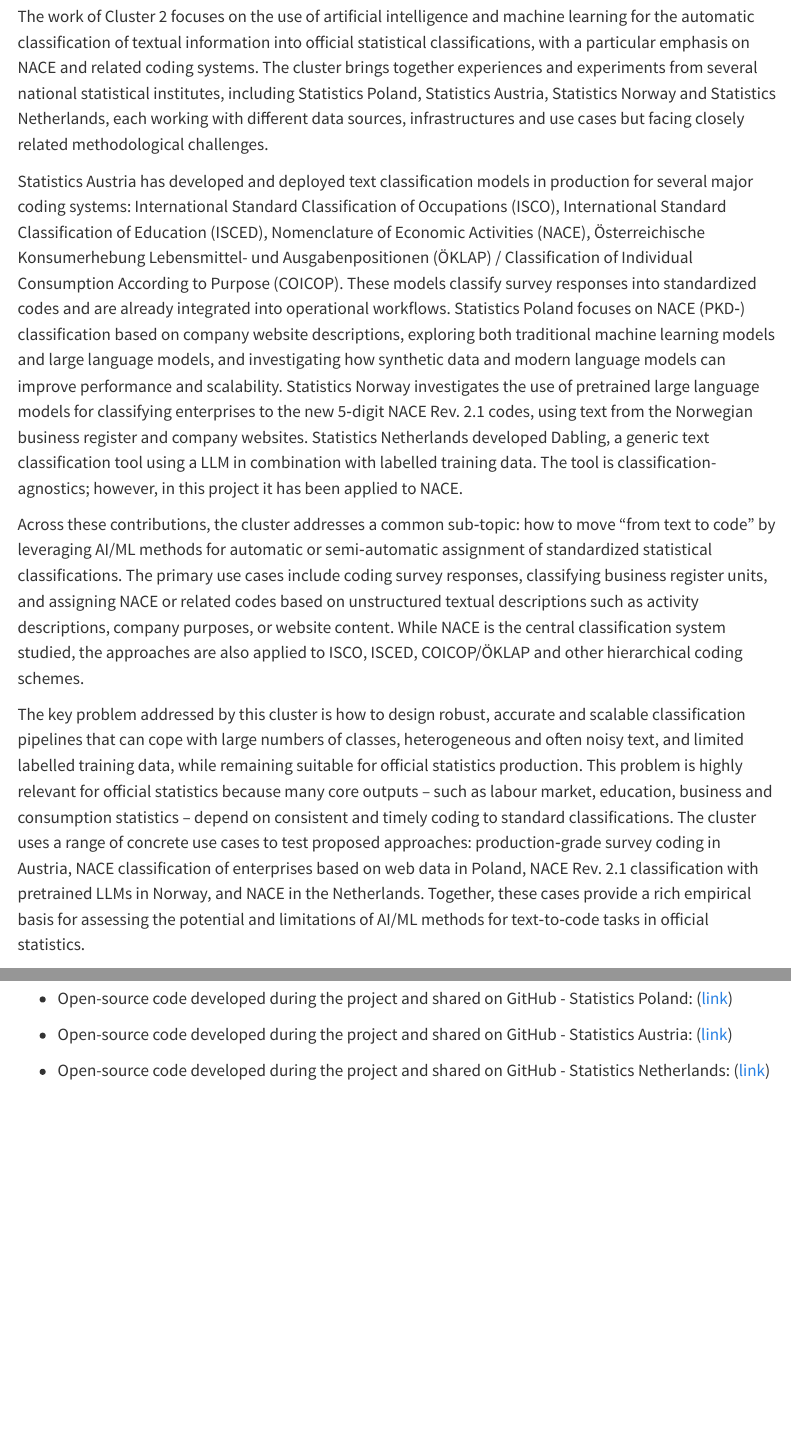
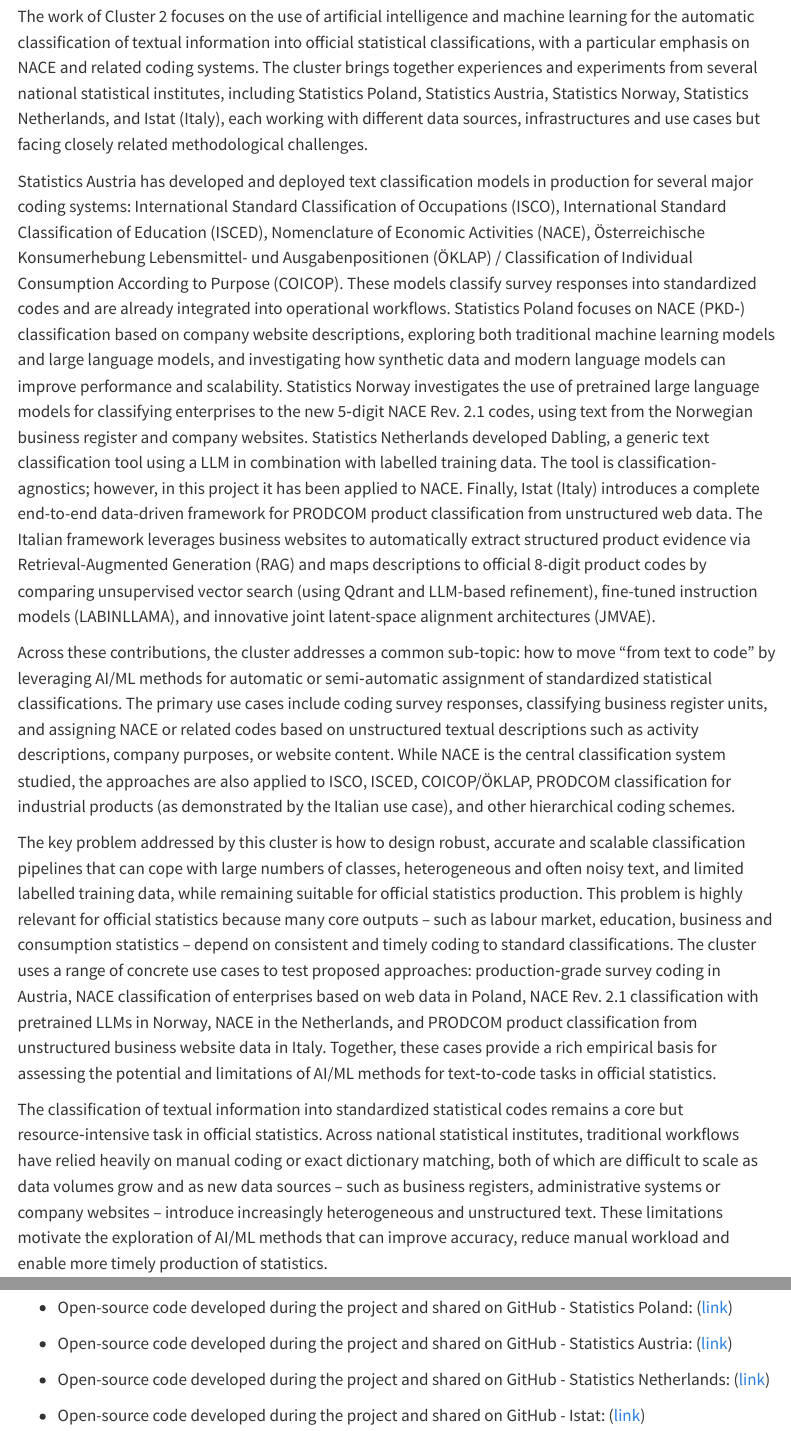
Before and after one commit to AIML4OS/WP10, a Quarto document (chapters/cluster2.qmd): the page in a window 1100 px wide, from 220 px down, and a second part further down, joined at a grey line. Rendered offline with R 4.5, knitr and Pandoc in place of Quarto, with nearby package versions; menus at the side of the page are left out.

Commit message:
add reference to istat work in cluster 2

```diff
--- a/chapters/cluster2.qmd
+++ b/chapters/cluster2.qmd
@@ -5,13 +5,13 @@
 
 ## Problem Definition and Relevance
 
-The work of Cluster 2 focuses on the use of artificial intelligence and machine learning for the automatic classification of textual information into official statistical classifications, with a particular emphasis on NACE and related coding systems. The cluster brings together experiences and experiments from several national statistical institutes, including Statistics Poland, Statistics Austria, Statistics Norway and Statistics Netherlands, each working with different data sources, infrastructures and use cases but facing closely related methodological challenges.
+The work of Cluster 2 focuses on the use of artificial intelligence and machine learning for the automatic classification of textual information into official statistical classifications, with a particular emphasis on NACE and related coding systems. The cluster brings together experiences and experiments from several national statistical institutes, including Statistics Poland, Statistics Austria, Statistics Norway, Statistics Netherlands, and Istat (Italy), each working with different data sources, infrastructures and use cases but facing closely related methodological challenges.
 
-Statistics Austria has developed and deployed text classification models in production for several major coding systems: International Standard Classification of Occupations (ISCO), International Standard Classification of Education (ISCED), Nomenclature of Economic Activities (NACE), Österreichische Konsumerhebung Lebensmittel- und Ausgabenpositionen (ÖKLAP) / Classification of Individual Consumption According to Purpose (COICOP). These models classify survey responses into standardized codes and are already integrated into operational workflows. Statistics Poland focuses on NACE (PKD‑) classification based on company website descriptions, exploring both traditional machine learning models and large language models, and investigating how synthetic data and modern language models can improve performance and scalability. Statistics Norway investigates the use of pretrained large language models for classifying enterprises to the new 5‑digit NACE Rev. 2.1 codes, using text from the Norwegian business register and company websites. Statistics Netherlands developed Dabling, a generic text classification tool using a LLM in combination with labelled training data. The tool is classification-agnostics; however, in this project it has been applied to NACE.
+Statistics Austria has developed and deployed text classification models in production for several major coding systems: International Standard Classification of Occupations (ISCO), International Standard Classification of Education (ISCED), Nomenclature of Economic Activities (NACE), Österreichische Konsumerhebung Lebensmittel- und Ausgabenpositionen (ÖKLAP) / Classification of Individual Consumption According to Purpose (COICOP). These models classify survey responses into standardized codes and are already integrated into operational workflows. Statistics Poland focuses on NACE (PKD‑) classification based on company website descriptions, exploring both traditional machine learning models and large language models, and investigating how synthetic data and modern language models can improve performance and scalability. Statistics Norway investigates the use of pretrained large language models for classifying enterprises to the new 5‑digit NACE Rev. 2.1 codes, using text from the Norwegian business register and company websites. Statistics Netherlands developed Dabling, a generic text classification tool using a LLM in combination with labelled training data. The tool is classification-agnostics; however, in this project it has been applied to NACE. Finally, Istat (Italy) introduces a complete end-to-end data-driven framework for PRODCOM product classification from unstructured web data. The Italian framework leverages business websites to automatically extract structured product evidence via Retrieval-Augmented Generation (RAG) and maps descriptions to official 8-digit product codes by comparing unsupervised vector search (using Qdrant and LLM-based refinement), fine-tuned instruction models (LABINLLAMA), and innovative joint latent-space alignment architectures (JMVAE).
 
-Across these contributions, the cluster addresses a common sub‑topic: how to move “from text to code” by leveraging AI/ML methods for automatic or semi‑automatic assignment of standardized statistical classifications. The primary use cases include coding survey responses, classifying business register units, and assigning NACE or related codes based on unstructured textual descriptions such as activity descriptions, company purposes, or website content. While NACE is the central classification system studied, the approaches are also applied to ISCO, ISCED, COICOP/ÖKLAP and other hierarchical coding schemes.
+Across these contributions, the cluster addresses a common sub‑topic: how to move “from text to code” by leveraging AI/ML methods for automatic or semi‑automatic assignment of standardized statistical classifications. The primary use cases include coding survey responses, classifying business register units, and assigning NACE or related codes based on unstructured textual descriptions such as activity descriptions, company purposes, or website content. While NACE is the central classification system studied, the approaches are also applied to ISCO, ISCED, COICOP/ÖKLAP, PRODCOM classification for industrial products (as demonstrated by the Italian use case), and other hierarchical coding schemes.
 
-The key problem addressed by this cluster is how to design robust, accurate and scalable classification pipelines that can cope with large numbers of classes, heterogeneous and often noisy text, and limited labelled training data, while remaining suitable for official statistics production. This problem is highly relevant for official statistics because many core outputs – such as labour market, education, business and consumption statistics – depend on consistent and timely coding to standard classifications. The cluster uses a range of concrete use cases to test proposed approaches: production‑grade survey coding in Austria, NACE classification of enterprises based on web data in Poland, NACE Rev. 2.1 classification with pretrained LLMs in Norway, and NACE in the Netherlands. Together, these cases provide a rich empirical basis for assessing the potential and limitations of AI/ML methods for text‑to‑code tasks in official statistics.
+The key problem addressed by this cluster is how to design robust, accurate and scalable classification pipelines that can cope with large numbers of classes, heterogeneous and often noisy text, and limited labelled training data, while remaining suitable for official statistics production. This problem is highly relevant for official statistics because many core outputs – such as labour market, education, business and consumption statistics – depend on consistent and timely coding to standard classifications. The cluster uses a range of concrete use cases to test proposed approaches: production‑grade survey coding in Austria, NACE classification of enterprises based on web data in Poland, NACE Rev. 2.1 classification with pretrained LLMs in Norway, NACE in the Netherlands, and PRODCOM product classification from unstructured business website data in Italy. Together, these cases provide a rich empirical basis for assessing the potential and limitations of AI/ML methods for text‑to‑code tasks in official statistics.
 
 The classification of textual information into standardized statistical codes remains a core but resource‑intensive task in official statistics. Across national statistical institutes, traditional workflows have relied heavily on manual coding or exact dictionary matching, both of which are difficult to scale as data volumes grow and as new data sources – such as business registers, administrative systems or company websites – introduce increasingly heterogeneous and unstructured text. These limitations motivate the exploration of AI/ML methods that can improve accuracy, reduce manual workload and enable more timely production of statistics.
 
@@ -38,3 +38,5 @@
 - Open-source code developed during the project and shared on GitHub - Statistics Austria: ([link](https://github.com/AIML4OS/WP10_Cluster2_TransformerClassification){target="_blank"})
 
 - Open-source code developed during the project and shared on GitHub - Statistics Netherlands: ([link](https://github.com/SNStatComp/dabling){target="_blank"})
+
+- Open-source code developed during the project and shared on GitHub - Istat: ([link](https://github.com/AIML4OS/WP10-Cluster2-ProdcomProductsClassification){target="_blank"})
```
